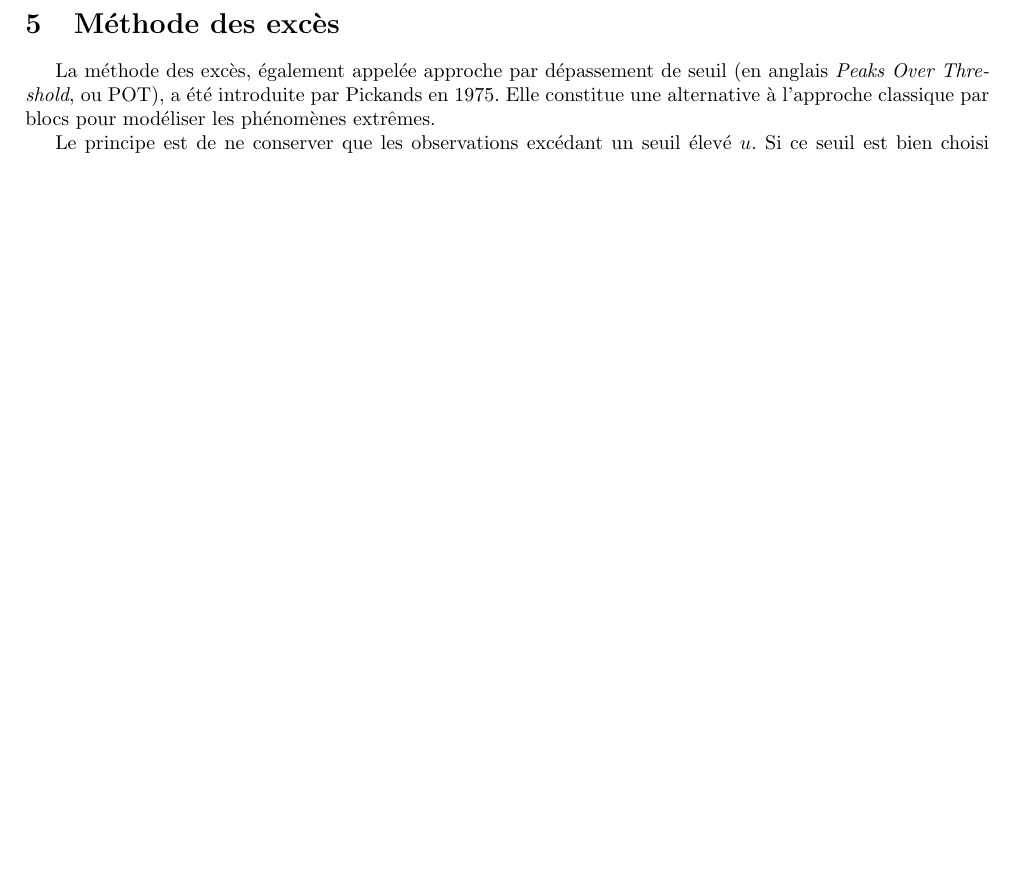
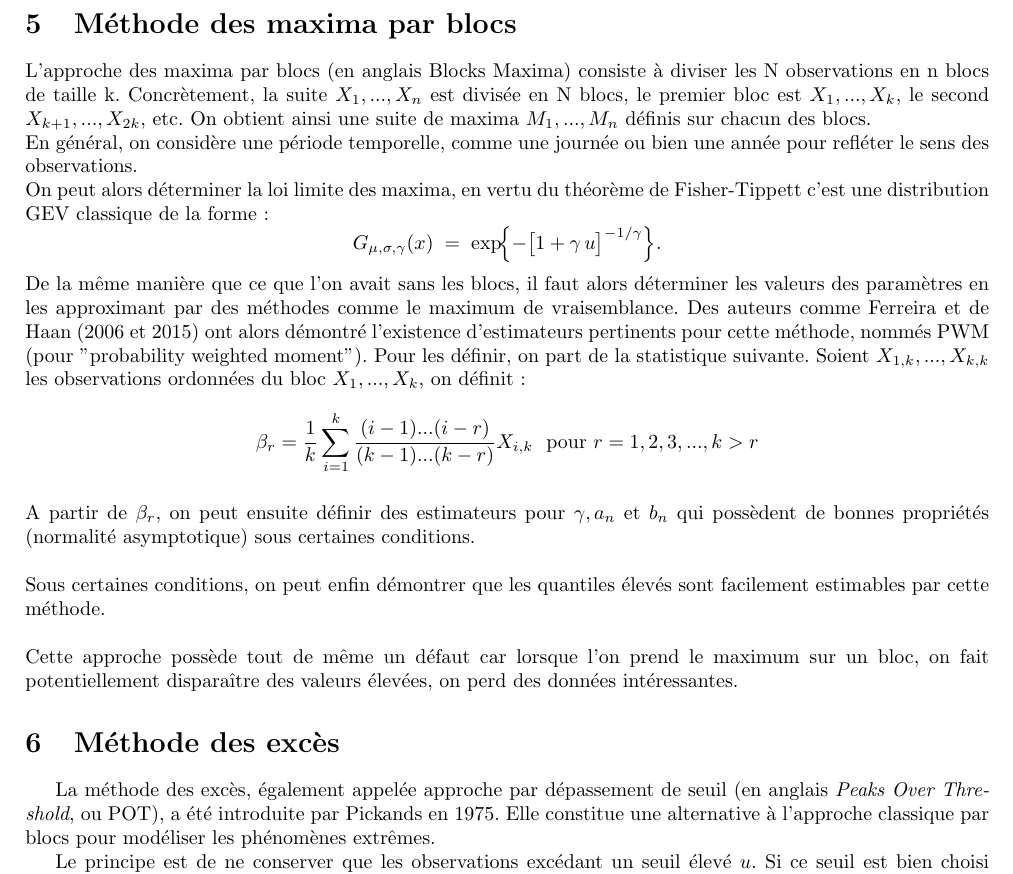
Before and after one commit to DamienMariac/HAX817X-Projet, a LaTeX document (text.tex): part of page 20 of 27 before the commit and part of page 20 of 28 after it, cut at the place of the change, the shorter picture padded with empty space. Compiled offline with pdfLaTeX.

Commit message:
début partie maxima

```diff
--- a/text.tex
+++ b/text.tex
@@ -726,6 +726,27 @@ La distribution de Cauchy, avec un indice $\gamma = 1$, est dans le domaine de F
 
 En résumé, ces observations soulignent la pertinence de l’estimateur de Hill pour les lois à queue lourde (Pareto, Cauchy), et son inadéquation manifeste pour les lois à queue légère ou bornée (exponentielle, uniforme). Le choix judicieux du paramètre $k$ demeure également crucial pour obtenir une estimation fiable.
 
+\section{Méthode des maxima par blocs}
+
+\noindent L'approche des maxima par blocs (en anglais Blocks Maxima) consiste à diviser les N observations en n blocs de taille k. Concrètement, la suite $X_1, ..., X_n$ est divisée en N blocs, le premier bloc est $X_1, ..., X_k$, le second $X_{k+1}, ..., X_{2k}$, etc. On obtient ainsi une suite de maxima $M_1, ..., M_n$ définis sur chacun des blocs.\\
+\noindent En général, on considère une période temporelle, comme une journée ou bien une année pour refléter le sens des observations.  \\
+\noindent On peut alors déterminer la loi limite des maxima, en vertu du théorème de Fisher-Tippett c'est une distribution GEV classique de la forme :
+\[
+G_{\mu,\sigma,\gamma}(x)
+\;=\;
+\exp\!\Bigl\{-\bigl[1 + \gamma\,u\bigr]^{-1/\gamma}\Bigr\}.
+\]
+
+\noindent De la même manière que ce que l'on avait sans les blocs, il faut alors déterminer les valeurs des paramètres en les approximant par des méthodes comme le maximum de vraisemblance. Des auteurs comme Ferreira et de Haan (2006 et 2015) ont alors démontré l'existence d'estimateurs pertinents pour cette méthode, nommés PWM (pour "probability weighted moment"). Pour les définir, on part de la statistique suivante. Soient $X_{1,k}, ..., X_{k,k}$ les observations ordonnées du bloc $X_1, ..., X_k$, on définit :
+\[
+\beta_r = \frac{1}{k} \sum_{i=1}^{k} \frac{(i-1)...(i-r)}{(k-1)...(k-r)} X_{i,k} ~ \text{ pour $r = 1,2,3,...,k>r $}
+\] \\
+\noindent A partir de $\beta_r$, on peut ensuite définir des estimateurs pour $\gamma, a_n$ et $b_n$ qui possèdent de bonnes propriétés (normalité asymptotique) sous certaines conditions. \\
+
+\noindent Sous certaines conditions, on peut enfin démontrer que les quantiles élevés sont facilement estimables par cette méthode. \\
+
+\noindent Cette approche possède tout de même un défaut car lorsque l'on prend le maximum sur un bloc, on fait potentiellement disparaître des valeurs élevées, on perd des données intéressantes.
+
 \section{Méthode des excès}
 
 La méthode des excès, également appelée approche par dépassement de seuil (en anglais \textit{Peaks Over Threshold}, ou POT), a été introduite par Pickands en 1975. Elle constitue une alternative à l’approche classique par blocs pour modéliser les phénomènes extrêmes.
```
Also changed, not shown: text.pdf, 6 other files.
